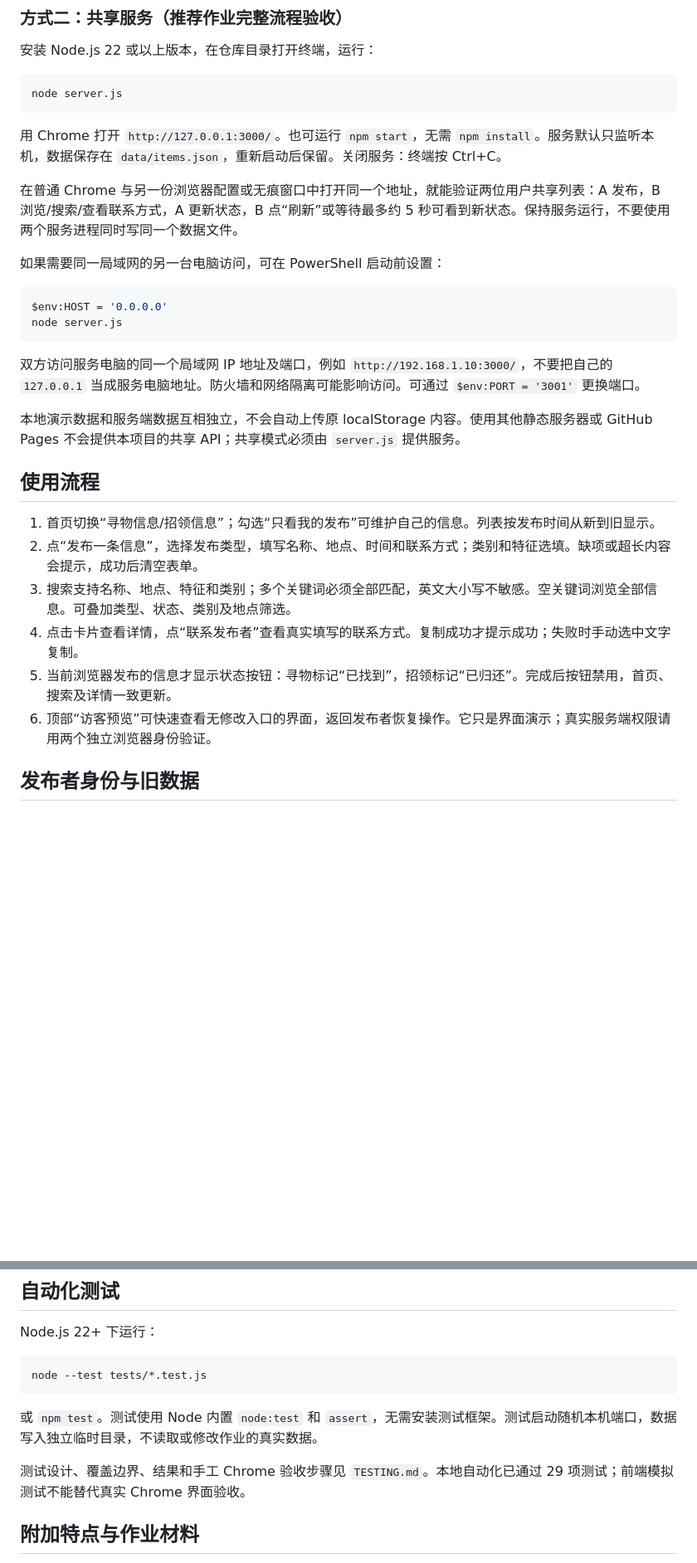
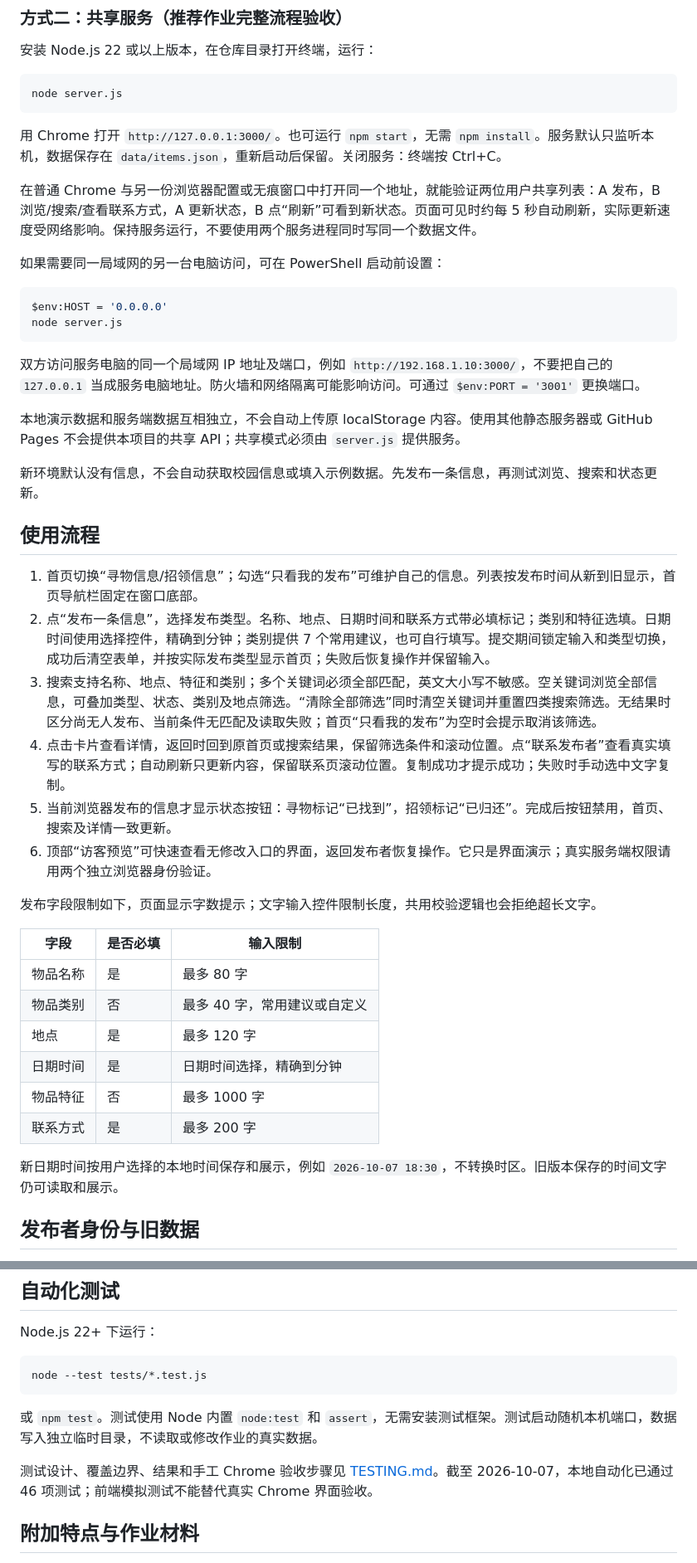
Before and after one commit to Apo975/102401425-102401426, a Markdown page: README.md, 2 parts joined by grey strips. Shown at 83% size. GitHub-like rendering; blank space fills up the shorter version.

```diff
--- a/README.md
+++ b/README.md
@@ -39,7 +39,7 @@ node server.js
 
 用 Chrome 打开 `http://127.0.0.1:3000/`。也可运行 `npm start`，无需 `npm install`。服务默认只监听本机，数据保存在 `data/items.json`，重新启动后保留。关闭服务：终端按 Ctrl+C。
 
-在普通 Chrome 与另一份浏览器配置或无痕窗口中打开同一个地址，就能验证两位用户共享列表：A 发布，B 浏览/搜索/查看联系方式，A 更新状态，B 点“刷新”或等待最多约 5 秒可看到新状态。保持服务运行，不要使用两个服务进程同时写同一个数据文件。
+在普通 Chrome 与另一份浏览器配置或无痕窗口中打开同一个地址，就能验证两位用户共享列表：A 发布，B 浏览/搜索/查看联系方式，A 更新状态，B 点“刷新”可看到新状态。页面可见时约每 5 秒自动刷新，实际更新速度受网络影响。保持服务运行，不要使用两个服务进程同时写同一个数据文件。
 
 如果需要同一局域网的另一台电脑访问，可在 PowerShell 启动前设置：
 
@@ -52,14 +52,29 @@ node server.js
 
 本地演示数据和服务端数据互相独立，不会自动上传原 localStorage 内容。使用其他静态服务器或 GitHub Pages 不会提供本项目的共享 API；共享模式必须由 `server.js` 提供服务。
 
+新环境默认没有信息，不会自动获取校园信息或填入示例数据。先发布一条信息，再测试浏览、搜索和状态更新。
+
 ## 使用流程
 
-1. 首页切换“寻物信息/招领信息”；勾选“只看我的发布”可维护自己的信息。列表按发布时间从新到旧显示。
-2. 点“发布一条信息”，选择发布类型，填写名称、地点、时间和联系方式；类别和特征选填。缺项或超长内容会提示，成功后清空表单。
-3. 搜索支持名称、地点、特征和类别；多个关键词必须全部匹配，英文大小写不敏感。空关键词浏览全部信息。可叠加类型、状态、类别及地点筛选。
-4. 点击卡片查看详情，点“联系发布者”查看真实填写的联系方式。复制成功才提示成功；失败时手动选中文字复制。
+1. 首页切换“寻物信息/招领信息”；勾选“只看我的发布”可维护自己的信息。列表按发布时间从新到旧显示，首页导航栏固定在窗口底部。
+2. 点“发布一条信息”，选择发布类型。名称、地点、日期时间和联系方式带必填标记；类别和特征选填。日期时间使用选择控件，精确到分钟；类别提供 7 个常用建议，也可自行填写。提交期间锁定输入和类型切换，成功后清空表单，并按实际发布类型显示首页；失败后恢复操作并保留输入。
+3. 搜索支持名称、地点、特征和类别；多个关键词必须全部匹配，英文大小写不敏感。空关键词浏览全部信息，可叠加类型、状态、类别及地点筛选。“清除全部筛选”同时清空关键词并重置四类搜索筛选。无结果时区分尚无人发布、当前条件无匹配及读取失败；首页“只看我的发布”为空时会提示取消该筛选。
+4. 点击卡片查看详情，返回时回到原首页或搜索结果，保留筛选条件和滚动位置。点“联系发布者”查看真实填写的联系方式；自动刷新只更新内容，保留联系页滚动位置。复制成功才提示成功；失败时手动选中文字复制。
 5. 当前浏览器发布的信息才显示状态按钮：寻物标记“已找到”，招领标记“已归还”。完成后按钮禁用，首页、搜索及详情一致更新。
 6. 顶部“访客预览”可快速查看无修改入口的界面，返回发布者恢复操作。它只是界面演示；真实服务端权限请用两个独立浏览器身份验证。
+
+发布字段限制如下，页面显示字数提示；文字输入控件限制长度，共用校验逻辑也会拒绝超长文字。
+
+| 字段 | 是否必填 | 输入限制 |
+|---|---|---|
+| 物品名称 | 是 | 最多 80 字 |
+| 物品类别 | 否 | 最多 40 字，常用建议或自定义 |
+| 地点 | 是 | 最多 120 字 |
+| 日期时间 | 是 | 日期时间选择，精确到分钟 |
+| 物品特征 | 否 | 最多 1000 字 |
+| 联系方式 | 是 | 最多 200 字 |
+
+新日期时间按用户选择的本地时间保存和展示，例如 `2026-10-07 18:30`，不转换时区。旧版本保存的时间文字仍可读取和展示。
 
 ## 发布者身份与旧数据
 
@@ -87,7 +103,7 @@ node --test tests/*.test.js
 
 或 `npm test`。测试使用 Node 内置 `node:test` 和 `assert`，无需安装测试框架。测试启动随机本机端口，数据写入独立临时目录，不读取或修改作业的真实数据。
 
-测试设计、覆盖边界、结果和手工 Chrome 验收步骤见 `TESTING.md`。本地自动化已通过 29 项测试；前端模拟测试不能替代真实 Chrome 界面验收。
+测试设计、覆盖边界、结果和手工 Chrome 验收步骤见 [TESTING.md](TESTING.md)。截至 2026-10-07，本地自动化已通过 46 项测试；前端模拟测试不能替代真实 Chrome 界面验收。
 
 ## 附加特点与作业材料
 
```
Also changed, not shown: other parts of README.md (+1 -0 lines), TESTING.md (+23 -5 lines).
